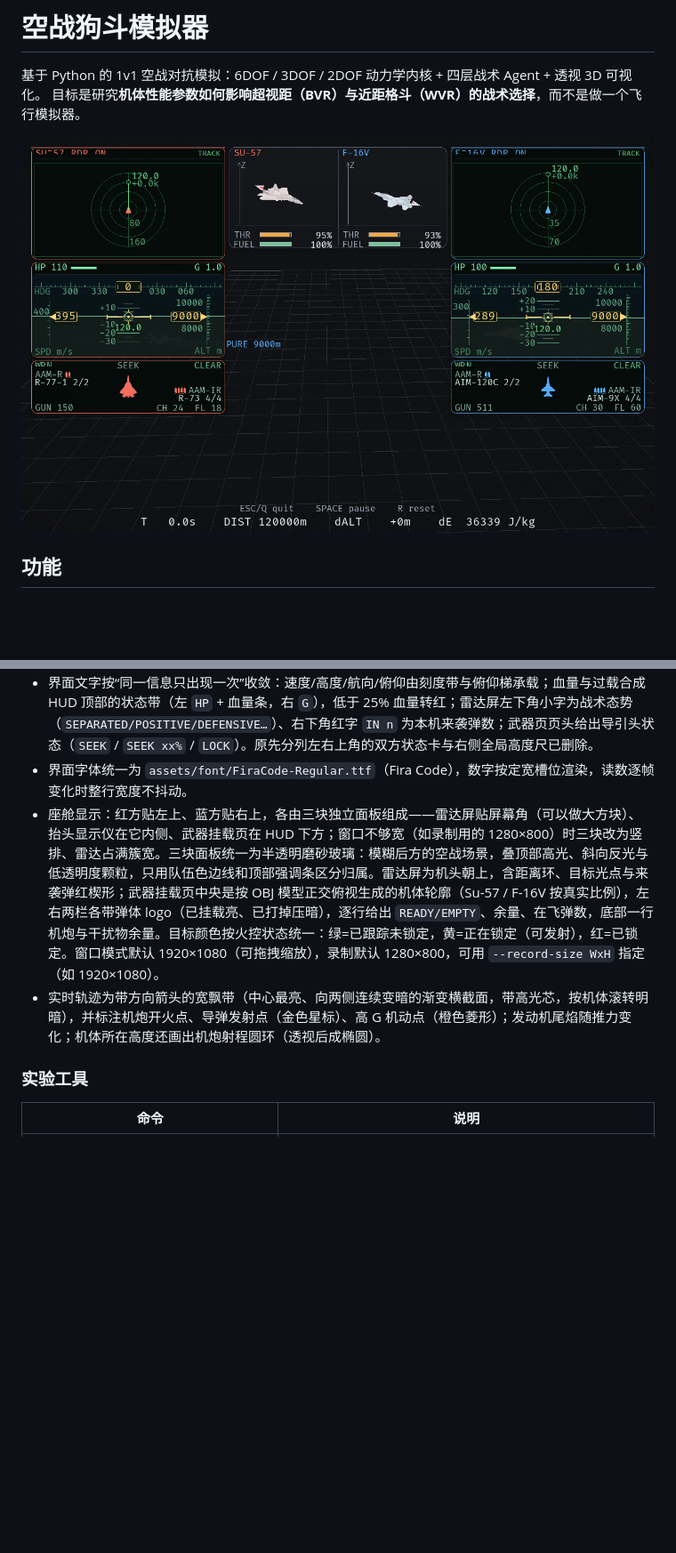
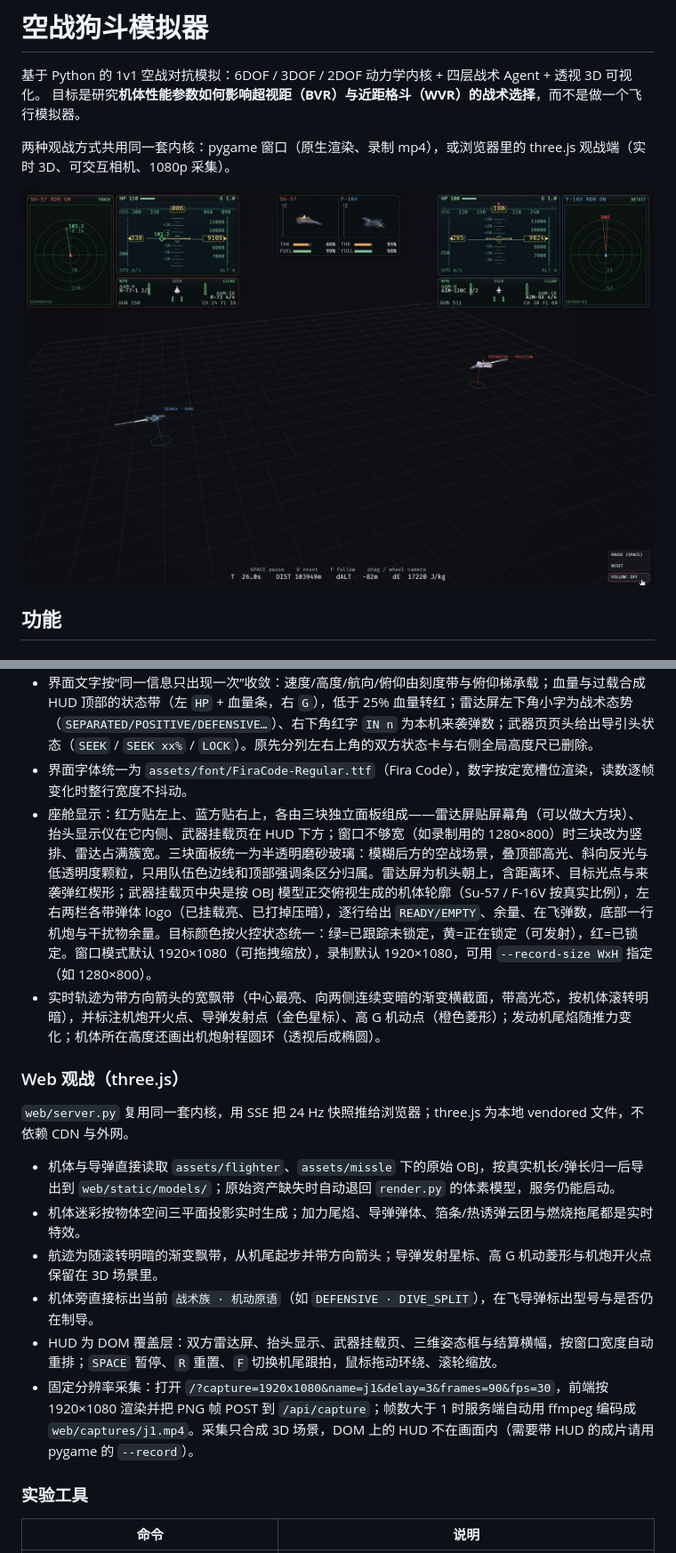
Before and after one commit to LHospitalLKY/dogfight, a Markdown page: README.md, 2 parts joined by grey strips. Shown: that part at 89% size. Rendered like a GitHub page; pictures changed too: docs/images/06_web_opening.jpg (added); blank space fills up the shorter version.

```diff
--- a/README.md
+++ b/README.md
@@ -3,7 +3,9 @@
 基于 Python 的 1v1 空战对抗模拟：6DOF / 3DOF / 2DOF 动力学内核 + 四层战术 Agent + 透视 3D 可视化。
 目标是研究**机体性能参数如何影响超视距（BVR）与近距格斗（WVR）的战术选择**，而不是做一个飞行模拟器。
 
-![开局对头](docs/images/01_opening.png)
+两种观战方式共用同一套内核：pygame 窗口（原生渲染、录制 mp4），或浏览器里的 three.js 观战端（实时 3D、可交互相机、1080p 采集）。
+
+![Web 观战：开局 120 km 对头](docs/images/06_web_opening.jpg)
 
 ## 功能
 
@@ -69,8 +71,19 @@
 - 顶部中央的三维姿态框给出双方实时姿态、油门/加力条与燃油条；在飞导弹居中的窄条里只给目标与当前速度，不再挤占主视区。
 - 界面文字按“同一信息只出现一次”收敛：速度/高度/航向/俯仰由刻度带与俯仰梯承载；血量与过载合成 HUD 顶部的状态带（左 `HP` + 血量条，右 `G`），低于 25% 血量转红；雷达屏左下角小字为战术态势（`SEPARATED/POSITIVE/DEFENSIVE…`）、右下角红字 `IN n` 为本机来袭弹数；武器页页头给出导引头状态（`SEEK` / `SEEK xx%` / `LOCK`）。原先分列左右上角的双方状态卡与右侧全局高度尺已删除。
 - 界面字体统一为 `assets/font/FiraCode-Regular.ttf`（Fira Code），数字按定宽槽位渲染，读数逐帧变化时整行宽度不抖动。
-- 座舱显示：红方贴左上、蓝方贴右上，各由三块独立面板组成——雷达屏贴屏幕角（可以做大方块）、抬头显示仪在它内侧、武器挂载页在 HUD 下方；窗口不够宽（如录制用的 1280×800）时三块改为竖排、雷达占满簇宽。三块面板统一为半透明磨砂玻璃：模糊后方的空战场景，叠顶部高光、斜向反光与低透明度颗粒，只用队伍色边线和顶部强调条区分归属。雷达屏为机头朝上，含距离环、目标光点与来袭弹红楔形；武器挂载页中央是按 OBJ 模型正交俯视生成的机体轮廓（Su-57 / F-16V 按真实比例），左右两栏各带弹体 logo（已挂载亮、已打掉压暗），逐行给出 `READY/EMPTY`、余量、在飞弹数，底部一行机炮与干扰物余量。目标颜色按火控状态统一：绿=已跟踪未锁定，黄=正在锁定（可发射），红=已锁定。窗口模式默认 1920×1080（可拖拽缩放），录制默认 1280×800，可用 `--record-size WxH` 指定（如 1920×1080）。
+- 座舱显示：红方贴左上、蓝方贴右上，各由三块独立面板组成——雷达屏贴屏幕角（可以做大方块）、抬头显示仪在它内侧、武器挂载页在 HUD 下方；窗口不够宽（如录制用的 1280×800）时三块改为竖排、雷达占满簇宽。三块面板统一为半透明磨砂玻璃：模糊后方的空战场景，叠顶部高光、斜向反光与低透明度颗粒，只用队伍色边线和顶部强调条区分归属。雷达屏为机头朝上，含距离环、目标光点与来袭弹红楔形；武器挂载页中央是按 OBJ 模型正交俯视生成的机体轮廓（Su-57 / F-16V 按真实比例），左右两栏各带弹体 logo（已挂载亮、已打掉压暗），逐行给出 `READY/EMPTY`、余量、在飞弹数，底部一行机炮与干扰物余量。目标颜色按火控状态统一：绿=已跟踪未锁定，黄=正在锁定（可发射），红=已锁定。窗口模式默认 1920×1080（可拖拽缩放），录制默认 1920×1080，可用 `--record-size WxH` 指定（如 1280×800）。
 - 实时轨迹为带方向箭头的宽飘带（中心最亮、向两侧连续变暗的渐变横截面，带高光芯，按机体滚转明暗），并标注机炮开火点、导弹发射点（金色星标）、高 G 机动点（橙色菱形）；发动机尾焰随推力变化；机体所在高度还画出机炮射程圆环（透视后成椭圆）。
+
+### Web 观战（three.js）
+
+`web/server.py` 复用同一套内核，用 SSE 把 24 Hz 快照推给浏览器；three.js 为本地 vendored 文件，不依赖 CDN 与外网。
+
+- 机体与导弹直接读取 `assets/flighter`、`assets/missle` 下的原始 OBJ，按真实机长/弹长归一后导出到 `web/static/models/`；原始资产缺失时自动退回 `render.py` 的体素模型，服务仍能启动。
+- 机体迷彩按物体空间三平面投影实时生成；加力尾焰、导弹弹体、箔条/热诱弹云团与燃烧拖尾都是实时特效。
+- 航迹为随滚转明暗的渐变飘带，从机尾起步并带方向箭头；导弹发射星标、高 G 机动菱形与机炮开火点保留在 3D 场景里。
+- 机体旁直接标出当前 `战术族 · 机动原语`（如 `DEFENSIVE · DIVE_SPLIT`），在飞导弹标出型号与是否仍在制导。
+- HUD 为 DOM 覆盖层：双方雷达屏、抬头显示、武器挂载页、三维姿态框与结算横幅，按窗口宽度自动重排；`SPACE` 暂停、`R` 重置、`F` 切换机尾跟拍，鼠标拖动环绕、滚轮缩放。
+- 固定分辨率采集：打开 `/?capture=1920x1080&name=j1&delay=3&frames=90&fps=30`，前端按 1920×1080 渲染并把 PNG 帧 POST 到 `/api/capture`；帧数大于 1 时服务端自动用 ffmpeg 编码成 `web/captures/j1.mp4`。采集只合成 3D 场景，DOM 上的 HUD 不在画面内（需要带 HUD 的成片请用 pygame 的 `--record`）。
 
 ### 实验工具
 
```
Also changed, not shown: other parts of README.md (+30 -2 lines), docs/images/07_web_bvr.jpg (added), docs/images/08_web_defense.jpg (added), docs/images/09_web_dogfight.jpg (added), docs/images/10_web_result.jpg (added), 7 other files.
